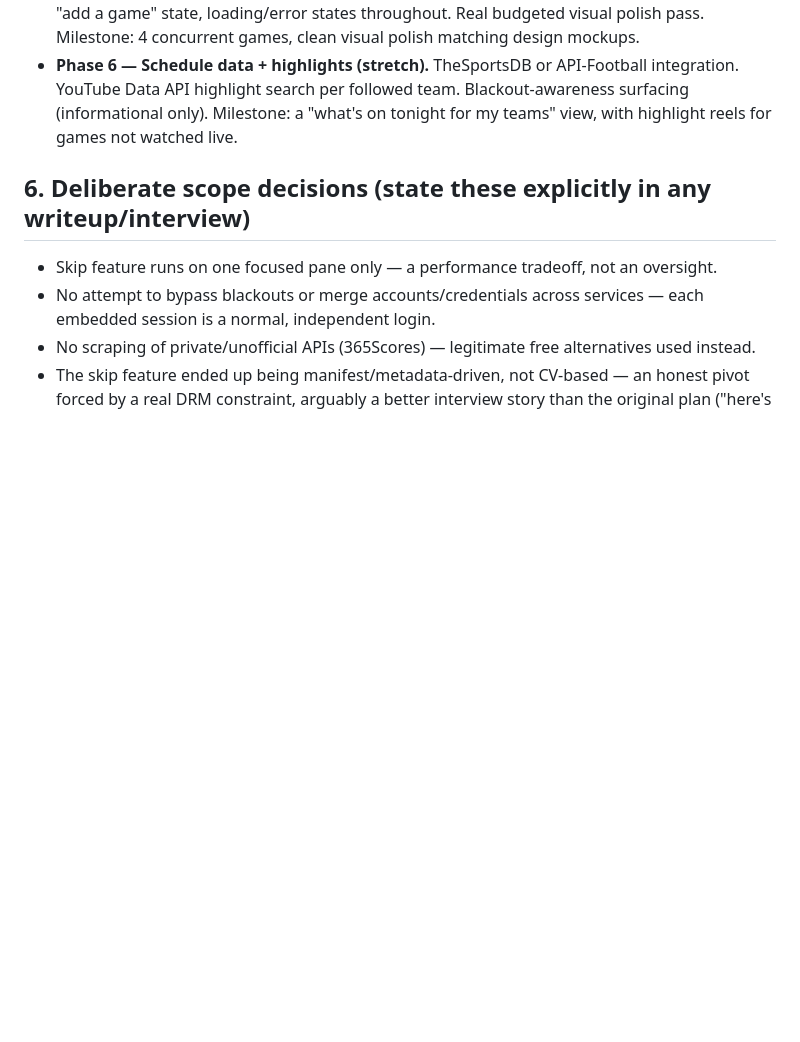
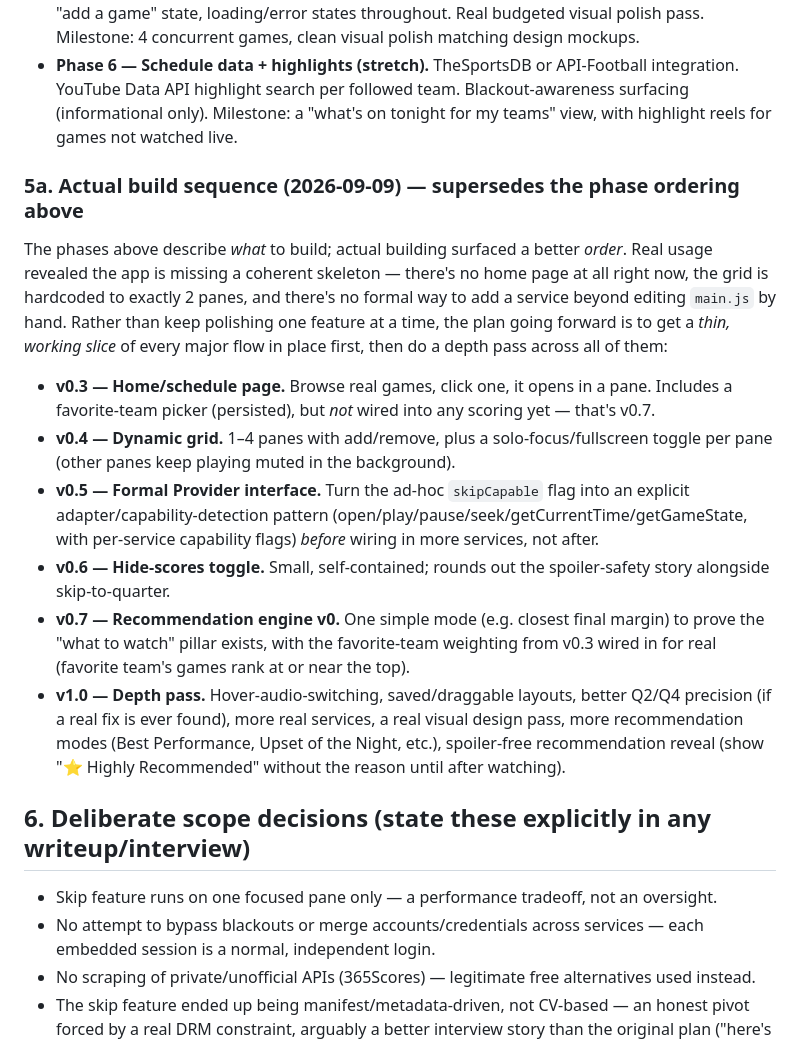
Before and after one commit to maayandotan/courtside, a Markdown page: README.md, the part around the change. Drawn GitHub-style; blank space fills up the shorter version.

Commit message:
Document the skeleton-first build sequence (v0.3-v1.0)
Real building surfaced a better order than the original phase
sequencing: the app has no home page, the grid is hardcoded to 2
panes, and there's no formal way to add a service beyond hand-editing
main.js. Rather than keep going deep on one feature at a time, the
plan is now a thin working slice of every major flow first (home
page, dynamic grid, formal provider interface, hide-scores, a v0
recommendation engine), then a depth pass across all of them.

Co-Authored-By: Claude Sonnet 5 <noreply@anthropic.com>

```diff
--- a/README.md
+++ b/README.md
@@ -85,6 +85,17 @@ Problem: jump the focused pane's video to the start of a specific quarter/period
 - **Phase 5 — 4-pane grid + polish.** Extend grid to 4-up, re-validate resource usage. Empty-pane "add a game" state, loading/error states throughout. Real budgeted visual polish pass. Milestone: 4 concurrent games, clean visual polish matching design mockups.
 - **Phase 6 — Schedule data + highlights (stretch).** TheSportsDB or API-Football integration. YouTube Data API highlight search per followed team. Blackout-awareness surfacing (informational only). Milestone: a "what's on tonight for my teams" view, with highlight reels for games not watched live.
 
+### 5a. Actual build sequence (2026-09-09) — supersedes the phase ordering above
+
+The phases above describe *what* to build; actual building surfaced a better *order*. Real usage revealed the app is missing a coherent skeleton — there's no home page at all right now, the grid is hardcoded to exactly 2 panes, and there's no formal way to add a service beyond editing `main.js` by hand. Rather than keep polishing one feature at a time, the plan going forward is to get a *thin, working slice* of every major flow in place first, then do a depth pass across all of them:
+
+- **v0.3 — Home/schedule page.** Browse real games, click one, it opens in a pane. Includes a favorite-team picker (persisted), but *not* wired into any scoring yet — that's v0.7.
+- **v0.4 — Dynamic grid.** 1–4 panes with add/remove, plus a solo-focus/fullscreen toggle per pane (other panes keep playing muted in the background).
+- **v0.5 — Formal Provider interface.** Turn the ad-hoc `skipCapable` flag into an explicit adapter/capability-detection pattern (open/play/pause/seek/getCurrentTime/getGameState, with per-service capability flags) *before* wiring in more services, not after.
+- **v0.6 — Hide-scores toggle.** Small, self-contained; rounds out the spoiler-safety story alongside skip-to-quarter.
+- **v0.7 — Recommendation engine v0.** One simple mode (e.g. closest final margin) to prove the "what to watch" pillar exists, with the favorite-team weighting from v0.3 wired in for real (favorite team's games rank at or near the top).
+- **v1.0 — Depth pass.** Hover-audio-switching, saved/draggable layouts, better Q2/Q4 precision (if a real fix is ever found), more real services, a real visual design pass, more recommendation modes (Best Performance, Upset of the Night, etc.), spoiler-free recommendation reveal (show "⭐ Highly Recommended" without the reason until after watching).
+
 ## 6. Deliberate scope decisions (state these explicitly in any writeup/interview)
 
 - Skip feature runs on one focused pane only — a performance tradeoff, not an oversight.
```
